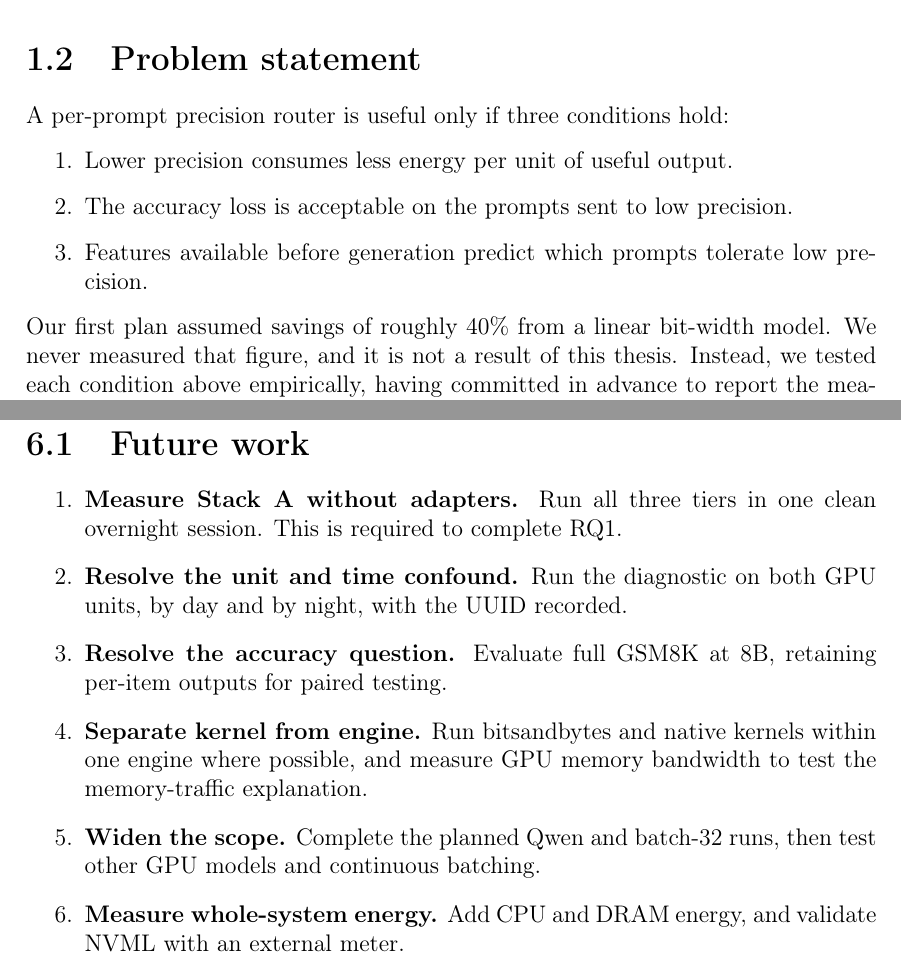
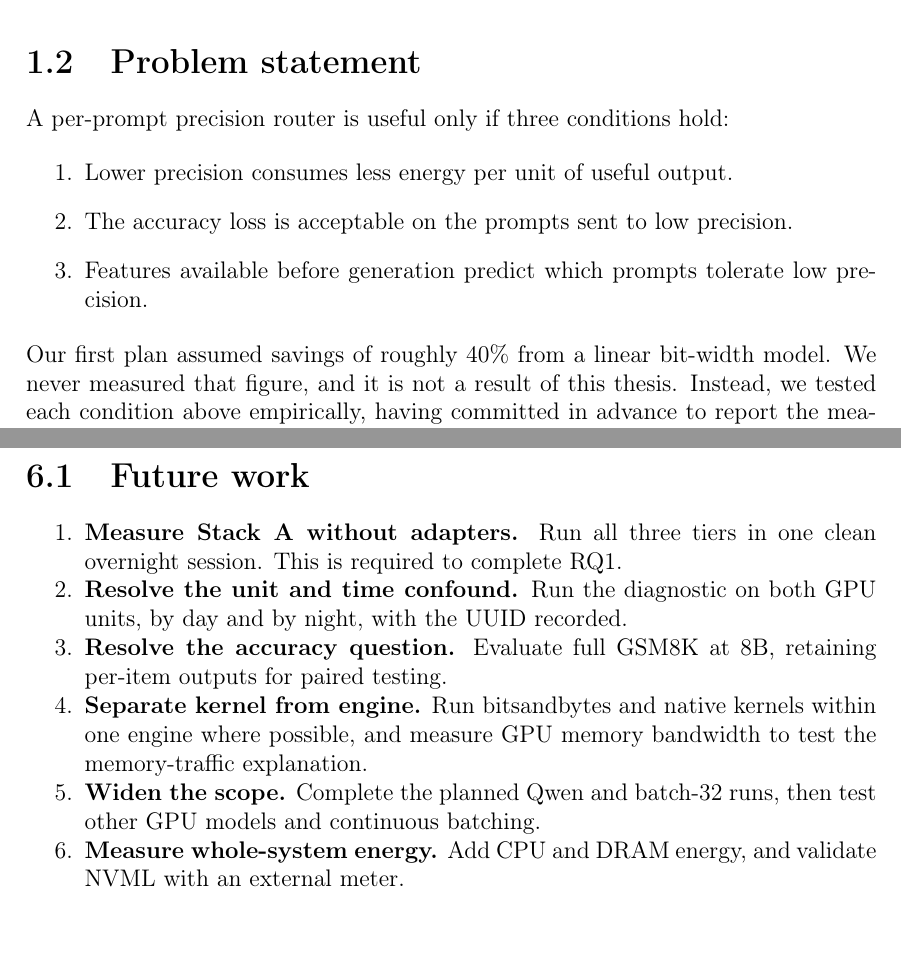
Before and after one commit to yessicasule/greenAI, a LaTeX thesis (major-project/paper/black_book/report.tex, which reads major-project/paper/black_book/conclusion.tex): two parts of pages 13 and 49 of 57 before the commit and two parts of pages 13 and 50 of 57 after it, joined at a grey line, cut so that both start at the same text. Compiled offline with pdfLaTeX.

Commit message:
black book: keep section headings with content, tighten future work list

```diff
--- a/major-project/paper/black_book/conclusion.tex
+++ b/major-project/paper/black_book/conclusion.tex
@@ -8,7 +8,7 @@ Measurement validity was a problem in its own right: inflated float16 readings p
 Green-Weight's fuzzy router performed no better than a random router with its tier mix at any tested cut, and on the 8B pool it cost about twice as much energy per request as static AWQ. Its features predicted sensitivity to quantization at about chance level. The oracle shows headroom in principle, but this work does not show that any predictor available before generation can capture it.
 
 \section{Future work}
-\begin{enumerate}
+\begin{enumerate}\setlength{\itemsep}{0pt}\setlength{\parskip}{0pt}
 \item \textbf{Measure Stack A without adapters.} Run all three tiers in one clean overnight session. This is required to complete RQ1.
 \item \textbf{Resolve the unit and time confound.} Run the diagnostic on both GPU units, by day and by night, with the UUID recorded.
 \item \textbf{Resolve the accuracy question.} Evaluate full GSM8K at 8B, retaining per-item outputs for paired testing.
--- a/major-project/paper/black_book/report.tex
+++ b/major-project/paper/black_book/report.tex
@@ -14,6 +14,8 @@
 \usepackage{xcolor}
 \usepackage{cite}
 \usepackage{needspace}
+\usepackage{etoolbox}
+\pretocmd{\section}{\needspace{10\baselineskip}}{}{}
 \usepackage[a4paper,width=150mm,top=25mm,bottom=25mm]{geometry}
 \usepackage[hidelinks]{hyperref}
 \setlength{\LTcapwidth}{\linewidth}
```
Also changed, not shown: 1 other file.
